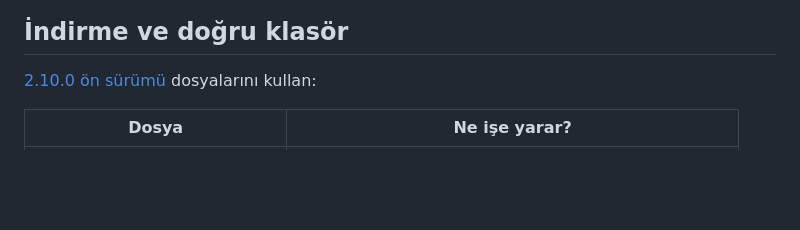
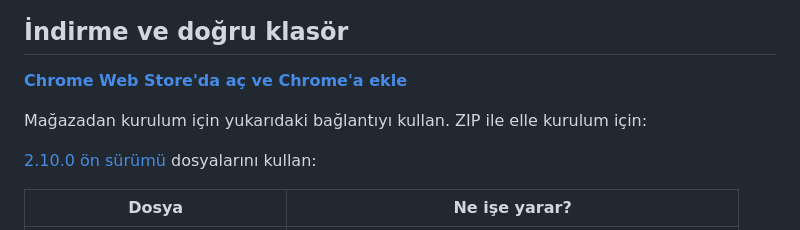
Before and after one commit to Bluetwinklez/unfollow-instagram-dashboard, a Markdown page: README.md, the part around the change. Rendered like a GitHub page; blank space fills up the shorter version.

Commit message:
docs: add Chrome Web Store installation link

```diff
--- a/README.md
+++ b/README.md
@@ -15,6 +15,10 @@ Instagram takip listesini incelemek, korunan hesapları ayırmak ve yerel bir ç
 ![Yerel çalışma alanı — sentetik test verisi](docs/screenshots/workspace-overview.png)
 
 ## İndirme ve doğru klasör
+
+**[Chrome Web Store'da aç ve Chrome'a ekle](https://chromewebstore.google.com/detail/instagram-takip-y%C3%B6netimi/fiakfpibolpneohdkfejlggbklegiced)**
+
+Mağazadan kurulum için yukarıdaki bağlantıyı kullan. ZIP ile elle kurulum için:
 
 [2.10.0 ön sürümü](https://github.com/Bluetwinklez/unfollow-instagram-dashboard/releases/tag/v2.10.0) dosyalarını kullan:
 
```
